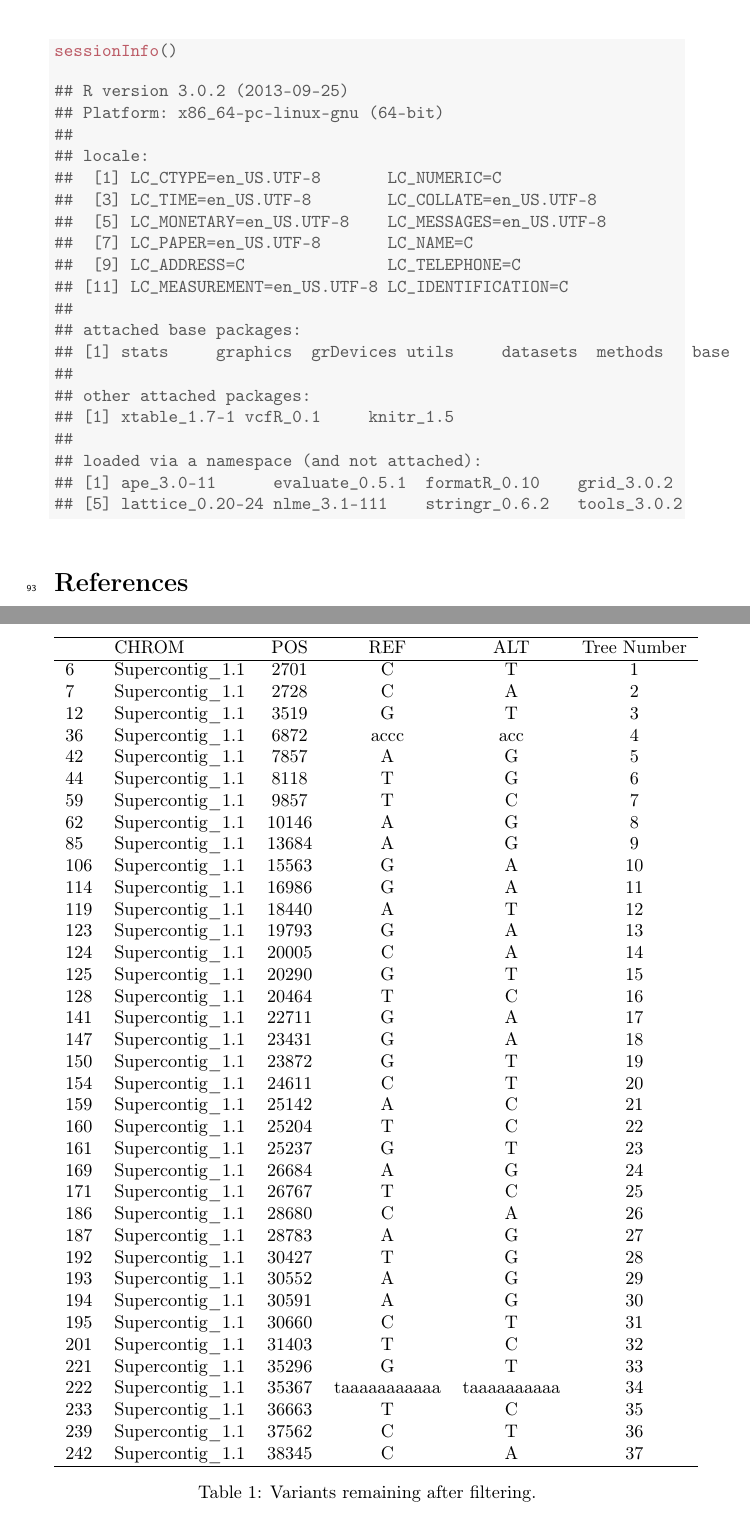
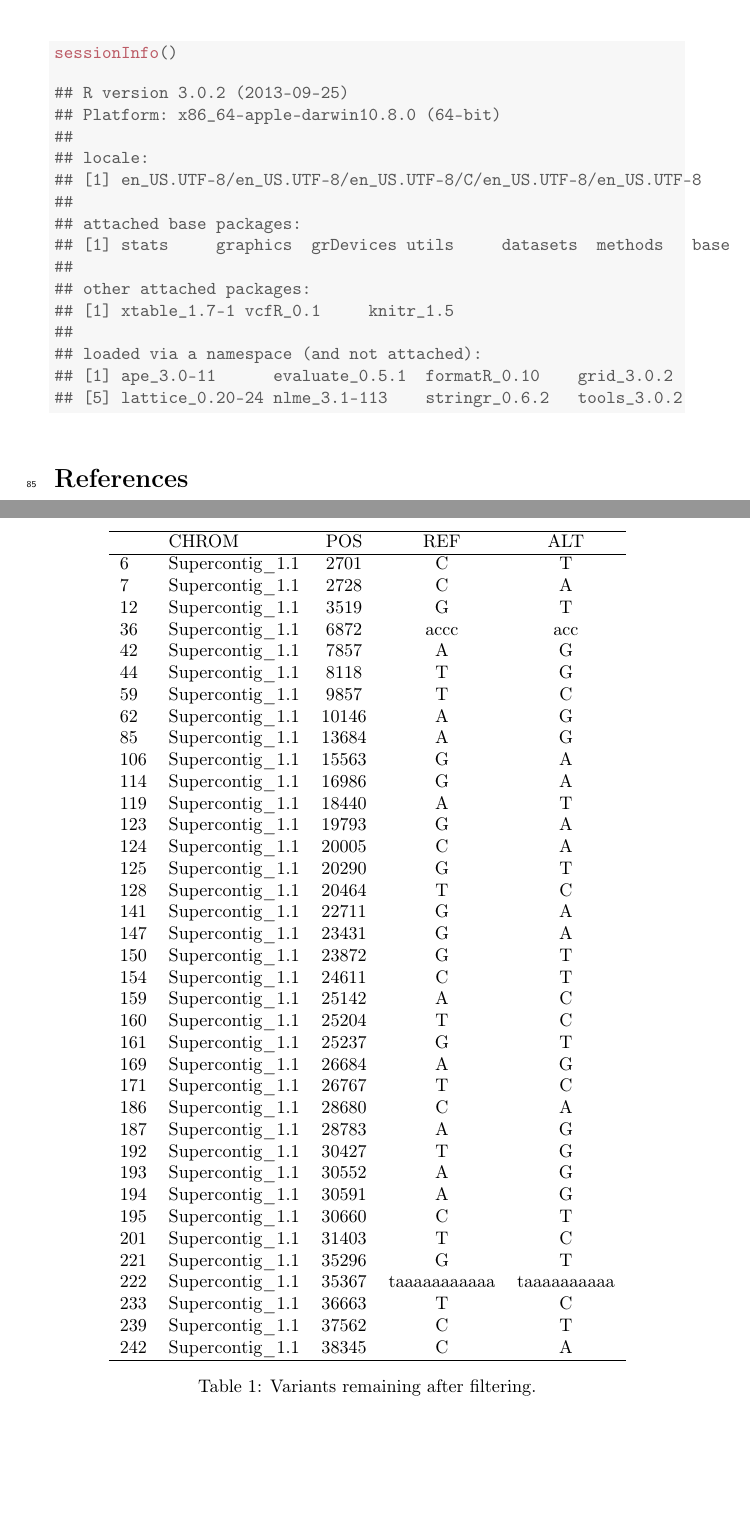
Before and after one commit to Tabima/Cornell_SNP_Call, a LaTeX document (lineages.tex): two parts of pages 20 and 22 of 23 before the commit and two parts of pages 12 and 14 of 15 after it, joined at a grey line, cut so that both start at the same text, the shorter picture padded with empty space. Compiled offline with pdfLaTeX.

Commit message:
Fixed tree files and reduced the SNP table

```diff
--- a/lineages.tex
+++ b/lineages.tex
@@ -198,50 +198,50 @@ The variants remaining after filtering were visualized as a linear chromosome in
 
 
 % latex table generated in R 3.0.2 by xtable 1.7-1 package
-% Fri Feb 21 08:23:05 2014
+% Fri Feb 21 14:19:37 2014
 \begin{table}[ht]
 \centering
-\begin{tabular}{llcccc}
+\begin{tabular}{llccc}
   \hline
- & CHROM & POS & REF & ALT & Tree Number \\
+ & CHROM & POS & REF & ALT \\
   \hline
-6 & Supercontig\_1.1 & 2701 & C & T &   1 \\
-  7 & Supercontig\_1.1 & 2728 & C & A &   2 \\
-  12 & Supercontig\_1.1 & 3519 & G & T &   3 \\
-  36 & Supercontig\_1.1 & 6872 & accc & acc &   4 \\
-  42 & Supercontig\_1.1 & 7857 & A & G &   5 \\
-  44 & Supercontig\_1.1 & 8118 & T & G &   6 \\
-  59 & Supercontig\_1.1 & 9857 & T & C &   7 \\
-  62 & Supercontig\_1.1 & 10146 & A & G &   8 \\
-  85 & Supercontig\_1.1 & 13684 & A & G &   9 \\
-  106 & Supercontig\_1.1 & 15563 & G & A &  10 \\
-  114 & Supercontig\_1.1 & 16986 & G & A &  11 \\
-  119 & Supercontig\_1.1 & 18440 & A & T &  12 \\
-  123 & Supercontig\_1.1 & 19793 & G & A &  13 \\
-  124 & Supercontig\_1.1 & 20005 & C & A &  14 \\
-  125 & Supercontig\_1.1 & 20290 & G & T &  15 \\
-  128 & Supercontig\_1.1 & 20464 & T & C &  16 \\
-  141 & Supercontig\_1.1 & 22711 & G & A &  17 \\
-  147 & Supercontig\_1.1 & 23431 & G & A &  18 \\
-  150 & Supercontig\_1.1 & 23872 & G & T &  19 \\
-  154 & Supercontig\_1.1 & 24611 & C & T &  20 \\
-  159 & Supercontig\_1.1 & 25142 & A & C &  21 \\
-  160 & Supercontig\_1.1 & 25204 & T & C &  22 \\
-  161 & Supercontig\_1.1 & 25237 & G & T &  23 \\
-  169 & Supercontig\_1.1 & 26684 & A & G &  24 \\
-  171 & Supercontig\_1.1 & 26767 & T & C &  25 \\
-  186 & Supercontig\_1.1 & 28680 & C & A &  26 \\
-  187 & Supercontig\_1.1 & 28783 & A & G &  27 \\
-  192 & Supercontig\_1.1 & 30427 & T & G &  28 \\
-  193 & Supercontig\_1.1 & 30552 & A & G &  29 \\
-  194 & Supercontig\_1.1 & 30591 & A & G &  30 \\
-  195 & Supercontig\_1.1 & 30660 & C & T &  31 \\
-  201 & Supercontig\_1.1 & 31403 & T & C &  32 \\
-  221 & Supercontig\_1.1 & 35296 & G & T &  33 \\
-  222 & Supercontig\_1.1 & 35367 & taaaaaaaaaaa & taaaaaaaaaa &  34 \\
-  233 & Supercontig\_1.1 & 36663 & T & C &  35 \\
-  239 & Supercontig\_1.1 & 37562 & C & T &  36 \\
-  242 & Supercontig\_1.1 & 38345 & C & A &  37 \\
+6 & Supercontig\_1.1 & 2701 & C & T \\
+  7 & Supercontig\_1.1 & 2728 & C & A \\
+  12 & Supercontig\_1.1 & 3519 & G & T \\
+  36 & Supercontig\_1.1 & 6872 & accc & acc \\
+  42 & Supercontig\_1.1 & 7857 & A & G \\
+  44 & Supercontig\_1.1 & 8118 & T & G \\
+  59 & Supercontig\_1.1 & 9857 & T & C \\
+  62 & Supercontig\_1.1 & 10146 & A & G \\
+  85 & Supercontig\_1.1 & 13684 & A & G \\
+  106 & Supercontig\_1.1 & 15563 & G & A \\
+  114 & Supercontig\_1.1 & 16986 & G & A \\
+  119 & Supercontig\_1.1 & 18440 & A & T \\
+  123 & Supercontig\_1.1 & 19793 & G & A \\
+  124 & Supercontig\_1.1 & 20005 & C & A \\
+  125 & Supercontig\_1.1 & 20290 & G & T \\
+  128 & Supercontig\_1.1 & 20464 & T & C \\
+  141 & Supercontig\_1.1 & 22711 & G & A \\
+  147 & Supercontig\_1.1 & 23431 & G & A \\
+  150 & Supercontig\_1.1 & 23872 & G & T \\
+  154 & Supercontig\_1.1 & 24611 & C & T \\
+  159 & Supercontig\_1.1 & 25142 & A & C \\
+  160 & Supercontig\_1.1 & 25204 & T & C \\
+  161 & Supercontig\_1.1 & 25237 & G & T \\
+  169 & Supercontig\_1.1 & 26684 & A & G \\
+  171 & Supercontig\_1.1 & 26767 & T & C \\
+  186 & Supercontig\_1.1 & 28680 & C & A \\
+  187 & Supercontig\_1.1 & 28783 & A & G \\
+  192 & Supercontig\_1.1 & 30427 & T & G \\
+  193 & Supercontig\_1.1 & 30552 & A & G \\
+  194 & Supercontig\_1.1 & 30591 & A & G \\
+  195 & Supercontig\_1.1 & 30660 & C & T \\
+  201 & Supercontig\_1.1 & 31403 & T & C \\
+  221 & Supercontig\_1.1 & 35296 & G & T \\
+  222 & Supercontig\_1.1 & 35367 & taaaaaaaaaaa & taaaaaaaaaa \\
+  233 & Supercontig\_1.1 & 36663 & T & C \\
+  239 & Supercontig\_1.1 & 37562 & C & T \\
+  242 & Supercontig\_1.1 & 38345 & C & A \\
    \hline
 \end{tabular}
 \caption{Variants remaining after filtering.}
@@ -329,15 +329,10 @@ To map the variants found in the mtDNA genome to the coalescent tree, we used \t
 \end{alltt}
 \begin{verbatim}
 ## R version 3.0.2 (2013-09-25)
-## Platform: x86_64-pc-linux-gnu (64-bit)
+## Platform: x86_64-apple-darwin10.8.0 (64-bit)
 ##
 ## locale:
-##  [1] LC_CTYPE=en_US.UTF-8       LC_NUMERIC=C
-##  [3] LC_TIME=en_US.UTF-8        LC_COLLATE=en_US.UTF-8
-##  [5] LC_MONETARY=en_US.UTF-8    LC_MESSAGES=en_US.UTF-8
-##  [7] LC_PAPER=en_US.UTF-8       LC_NAME=C
-##  [9] LC_ADDRESS=C               LC_TELEPHONE=C
-## [11] LC_MEASUREMENT=en_US.UTF-8 LC_IDENTIFICATION=C
+## [1] en_US.UTF-8/en_US.UTF-8/en_US.UTF-8/C/en_US.UTF-8/en_US.UTF-8
 ##
 ## attached base packages:
 ## [1] stats     graphics  grDevices utils     datasets  methods   base
@@ -347,7 +342,7 @@ To map the variants found in the mtDNA genome to the coalescent tree, we used \t
 ##
 ## loaded via a namespace (and not attached):
 ## [1] ape_3.0-11      evaluate_0.5.1  formatR_0.10    grid_3.0.2
-## [5] lattice_0.20-24 nlme_3.1-111    stringr_0.6.2   tools_3.0.2
+## [5] lattice_0.20-24 nlme_3.1-113    stringr_0.6.2   tools_3.0.2
 \end{verbatim}
 \end{kframe}
 \end{knitrout}
```
Also changed, not shown: lineages-concordance.tex (+1 -1 lines), All_traces_2.pdf (deleted), Beast_branchlenghts.jpg (deleted), figure/chromogc.pdf, figure/plot_filter.pdf, figure/plot_unfilter.pdf, lineages.pdf, lineages.tex (24 more changed lines), 6 other files.
